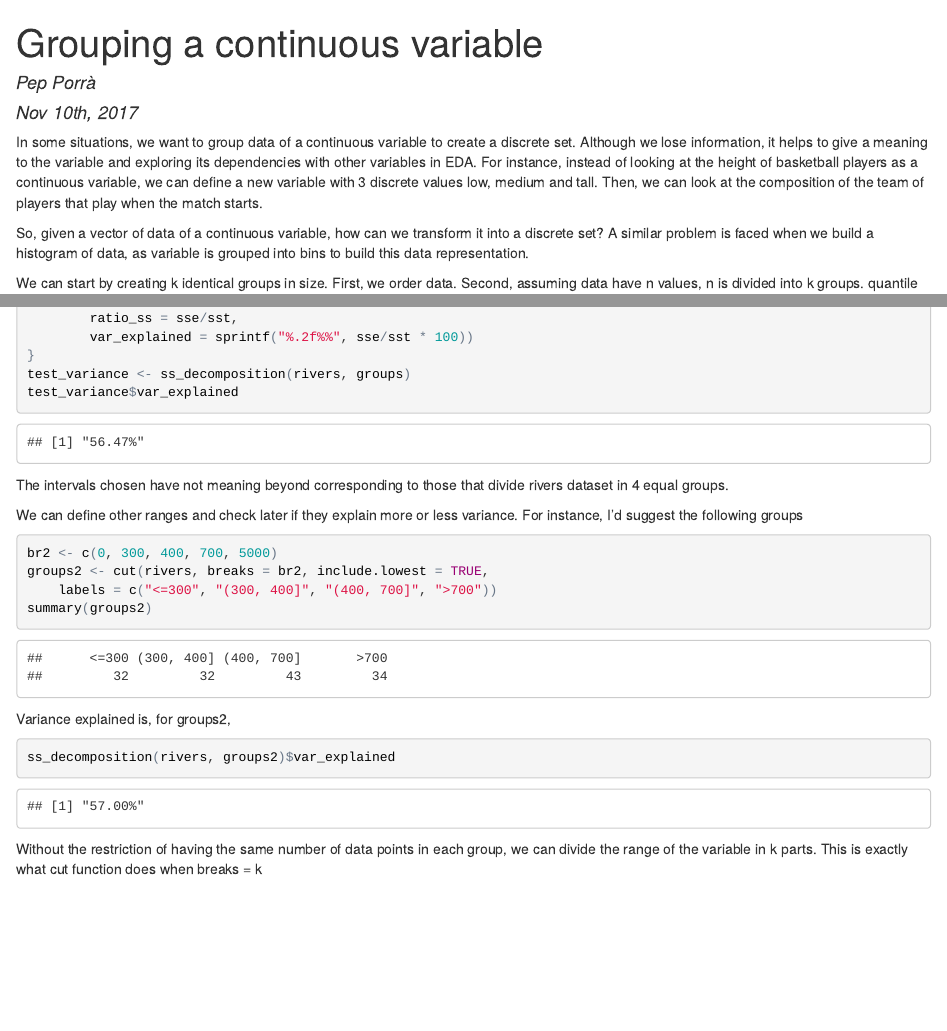
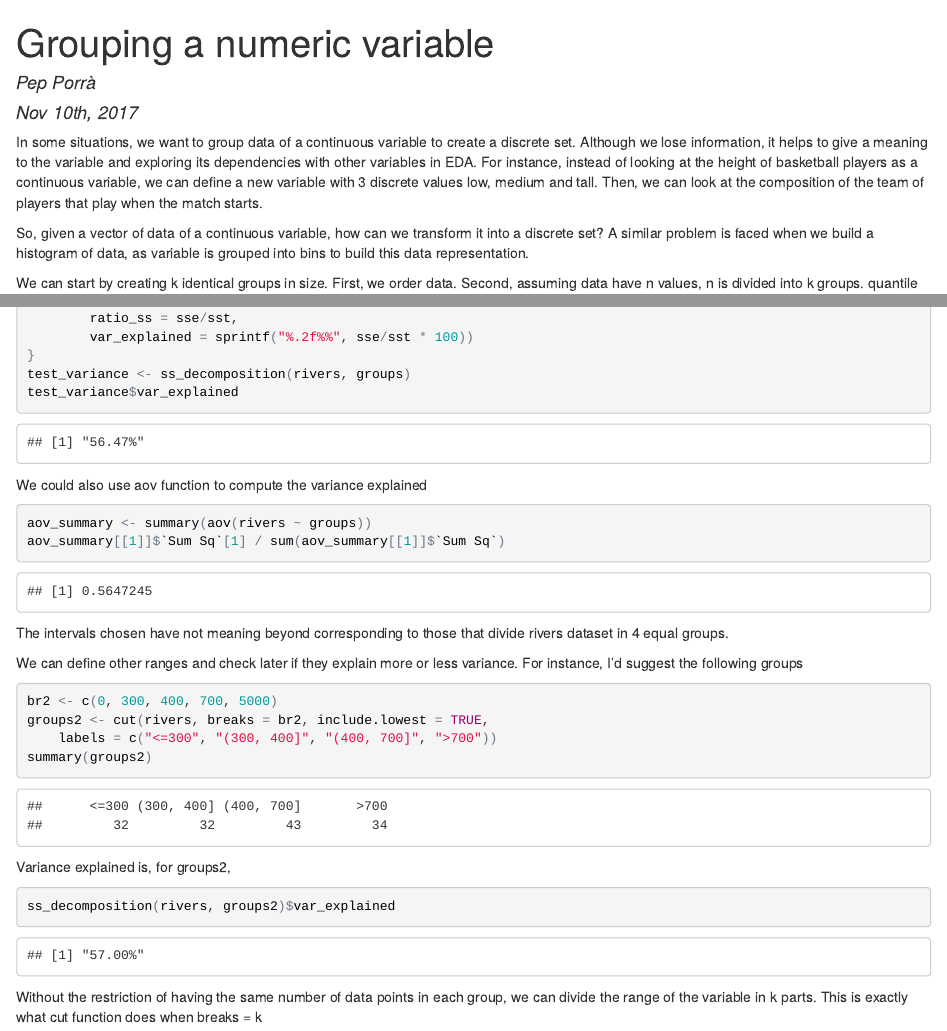
Before and after one commit to pep1024/grouping_examples, an R Markdown document (grouping.Rmd): the page in a window 1100 px wide, from its top, and a second part further down, joined at a grey line. The pictures show the output file grouping.html that the author committed with the source, opened offline.

Commit message:
Compute variance explained using aov function. Change continuous by numeric.

````diff
--- a/grouping.Rmd
+++ b/grouping.Rmd
@@ -1,5 +1,5 @@
 ---
-title: "Grouping a continuous variable"
+title: "Grouping a numeric variable"
 author: "Pep Porrà"
 date: "Nov 10th, 2017"
 output: html_document
@@ -57,6 +57,12 @@ ss_decomposition <- function(v, f){
 }
 test_variance <- ss_decomposition(rivers, groups)
 test_variance$var_explained
+```
+
+We could also use aov function to compute the variance explained
+```{r}
+aov_summary <- summary(aov(rivers ~ groups))
+aov_summary[[1]]$`Sum Sq`[1] / sum(aov_summary[[1]]$`Sum Sq`)
 ```
 
 The intervals chosen have not meaning beyond corresponding to those that divide rivers dataset in 4 equal groups.
````
Also changed, not shown: grouping.html.
